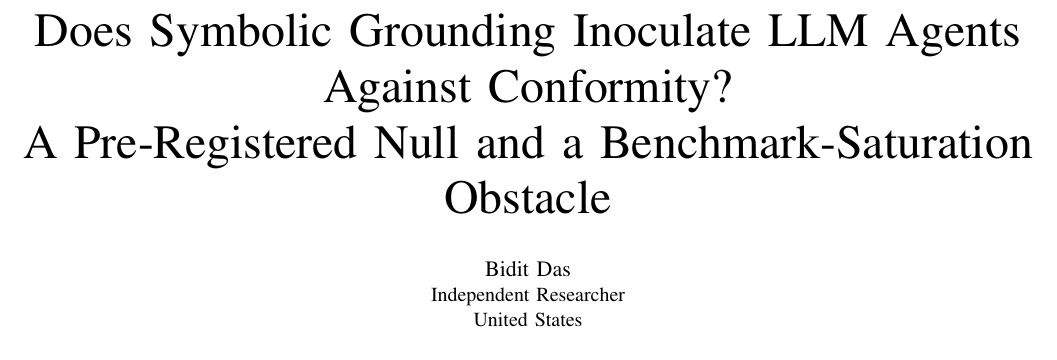
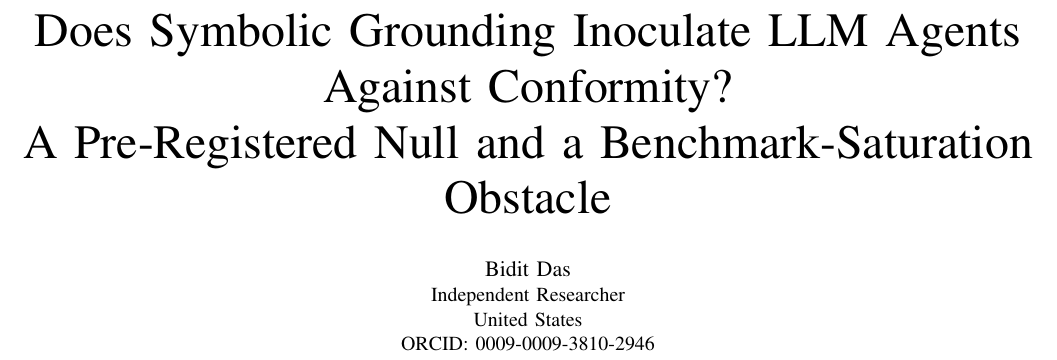
Before and after one commit to biditdas18/dissent, a LaTeX paper (paper/main.tex): part of page 1 of 6, cut so that both start at the same text. Compiled offline with pdfLaTeX.

Commit message:
Add ORCID to the author block
ORCID 0009-0009-3810-2946. Ties the paper to the author's record for Scholar and
for anyone verifying the publication list. Still 6 pages, zero overfull boxes;
the blind build prints Anonymous submission with no affiliation or ORCID.

```diff
--- a/paper/main.tex
+++ b/paper/main.tex
@@ -57,7 +57,8 @@ A Pre-Registered Null and a Benchmark-Saturation Obstacle}
 % Affiliation line matches what was entered in CMT ("Independent Researcher",
 % United States). Add an email or ORCID inside \IEEEauthorblockA if wanted; both
 % are optional and neither is required by the venue.
-\newcommand{\AuthorAffil}{Independent Researcher\\United States}
+\newcommand{\AuthorAffil}{Independent Researcher\\United States\\
+ORCID: 0009-0009-3810-2946}
 \ifanon
   \author{\IEEEauthorblockN{Anonymous submission}}
 \else
```
Also changed, not shown: paper/main_postprint.pdf.
